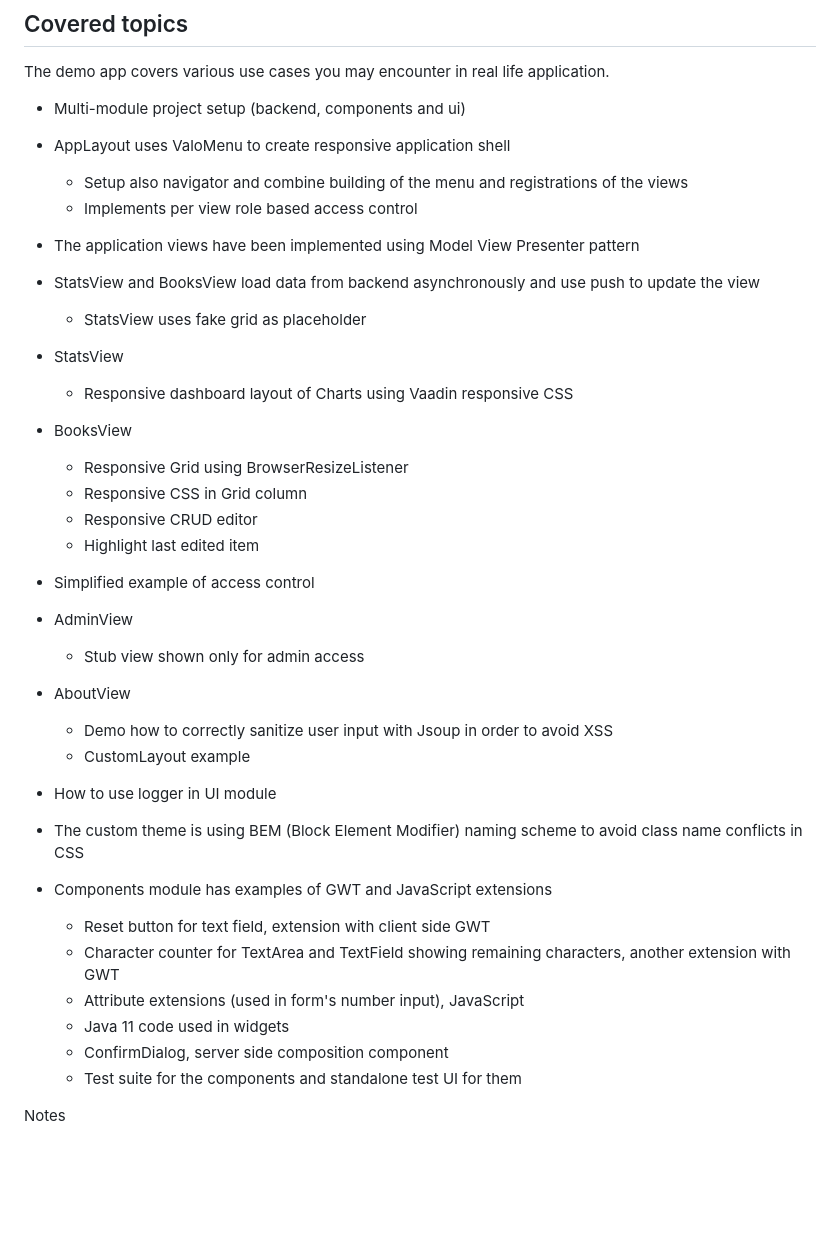
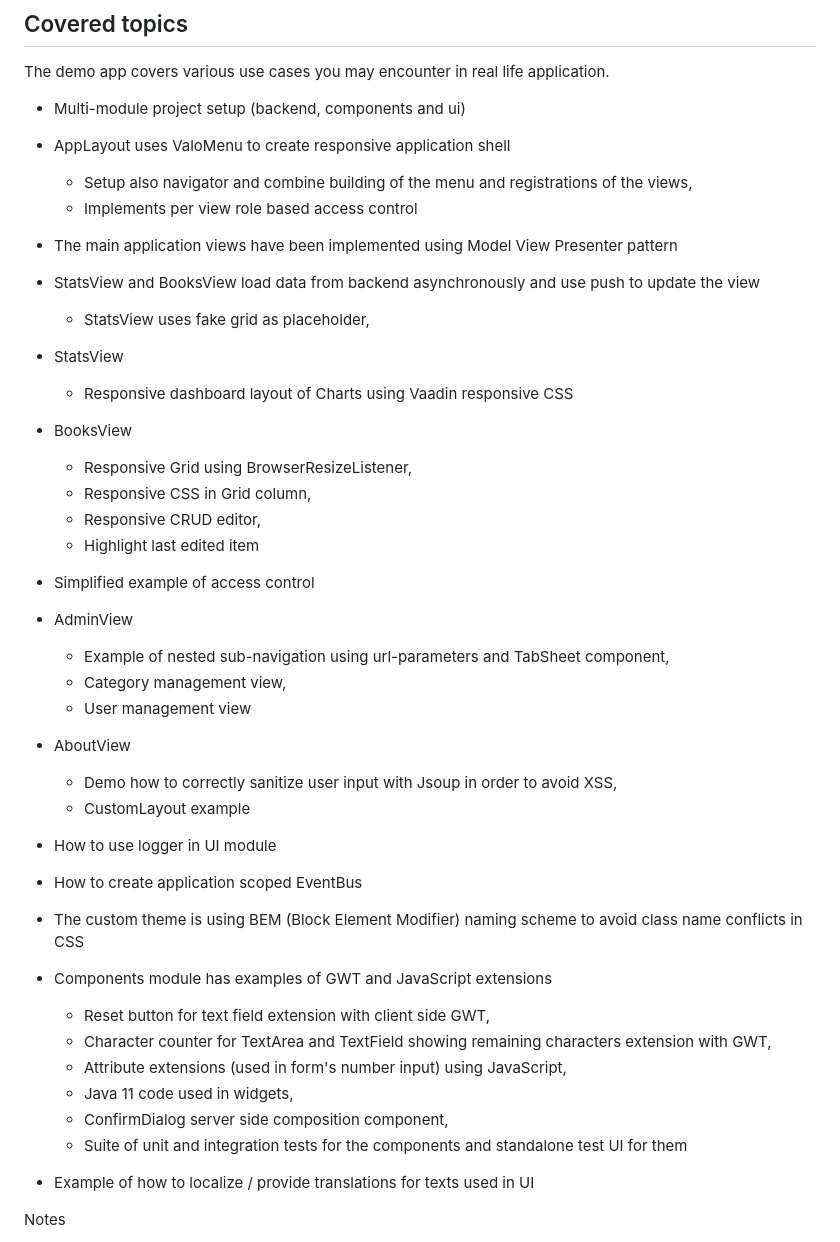
Before and after one commit to TatuLund/vaadin-create23, a Markdown page: README.md, the part around the change. Rendered like a GitHub page; blank space fills up the shorter version.

```diff
--- a/README.md
+++ b/README.md
@@ -8,34 +8,38 @@ The demo app covers various use cases you may encounter in real life application
 
 - Multi-module project setup (backend, components and ui)
 - AppLayout uses ValoMenu to create responsive application shell
-  - Setup also navigator and combine building of the menu and registrations of the views
-  - Implements per view role based access control
-- The application views have been implemented using Model View Presenter pattern
+	- Setup also navigator and combine building of the menu and registrations of the views,
+	- Implements per view role based access control
+- The main application views have been implemented using Model View Presenter pattern
 - StatsView and BooksView load data from backend asynchronously and use push to update the view
-  - StatsView uses fake grid as placeholder
+	- StatsView uses fake grid as placeholder,
 - StatsView
-  - Responsive dashboard layout of Charts using Vaadin responsive CSS
+	- Responsive dashboard layout of Charts using Vaadin responsive CSS
 - BooksView
-  - Responsive Grid using BrowserResizeListener
-  - Responsive CSS in Grid column
-  - Responsive CRUD editor
-  - Highlight last edited item
+	- Responsive Grid using BrowserResizeListener,
+	- Responsive CSS in Grid column,
+	- Responsive CRUD editor,
+	- Highlight last edited item
 - Simplified example of access control
 - AdminView
-  - Stub view shown only for admin access
+	- Example of nested sub-navigation using url-parameters and TabSheet component,
+	- Category management view,
+	- User management view
 - AboutView
-  - Demo how to correctly sanitize user input with Jsoup in order to avoid XSS
-  - CustomLayout example
+	- Demo how to correctly sanitize user input with Jsoup in order to avoid XSS,
+	- CustomLayout example
 - How to use logger in UI module
+- How to create application scoped EventBus
 - The custom theme is using BEM (Block Element Modifier) naming scheme to avoid class name conflicts in CSS
 
 - Components module has examples of GWT and JavaScript extensions
-  - Reset button for text field, extension with client side GWT
-  - Character counter for TextArea and TextField showing remaining characters, another extension with GWT
-  - Attribute extensions (used in form's number input), JavaScript
-  - Java 11 code used in widgets
-  - ConfirmDialog, server side composition component
-  - Test suite for the components and standalone test UI for them
+	- Reset button for text field extension with client side GWT,
+	- Character counter for TextArea and TextField showing remaining characters extension with GWT,
+	- Attribute extensions (used in form's number input) using JavaScript,
+	- Java 11 code used in widgets,
+	- ConfirmDialog server side composition component,
+	- Suite of unit and integration tests for the components and standalone test UI for them
+- Example of how to localize / provide translations for texts used in UI
 
 Notes
 
```
